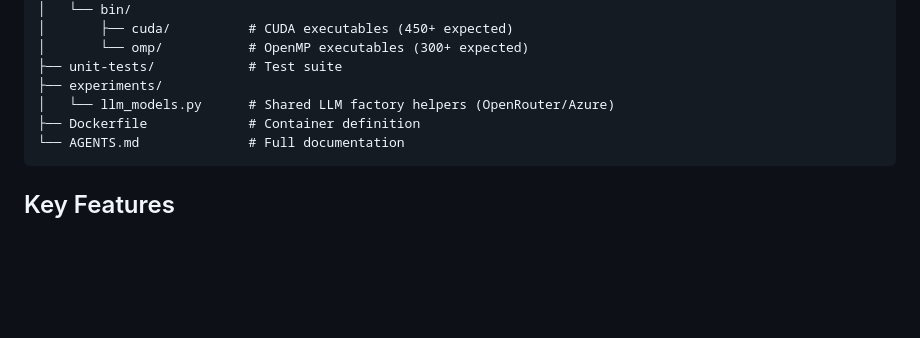
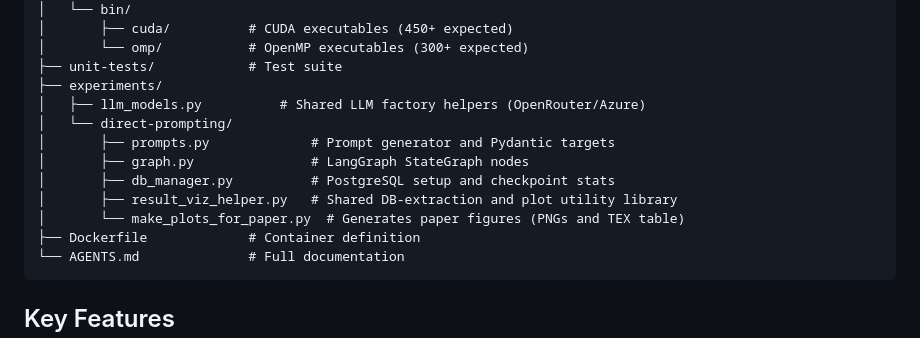
Before and after one commit to FLOPBench/SC26FLOPBench, a Markdown page: README.md, the part around the change. Drawn GitHub-style; blank space fills up the shorter version.

````diff
--- a/README.md
+++ b/README.md
@@ -335,7 +335,13 @@ pytest -v
 │       └── omp/           # OpenMP executables (300+ expected)
 ├── unit-tests/            # Test suite
 ├── experiments/
-│   └── llm_models.py      # Shared LLM factory helpers (OpenRouter/Azure)
+│   ├── llm_models.py          # Shared LLM factory helpers (OpenRouter/Azure)
+│   └── direct-prompting/
+│       ├── prompts.py             # Prompt generator and Pydantic targets
+│       ├── graph.py               # LangGraph StateGraph nodes
+│       ├── db_manager.py          # PostgreSQL setup and checkpoint stats
+│       ├── result_viz_helper.py   # Shared DB-extraction and plot utility library
+│       └── make_plots_for_paper.py  # Generates paper figures (PNGs and TEX table)
 ├── Dockerfile             # Container definition
 └── AGENTS.md              # Full documentation
 ```
````
Also changed, not shown: AGENTS.md (+14 -8 lines), unit-tests/AGENTS.md (+4 -16 lines).
